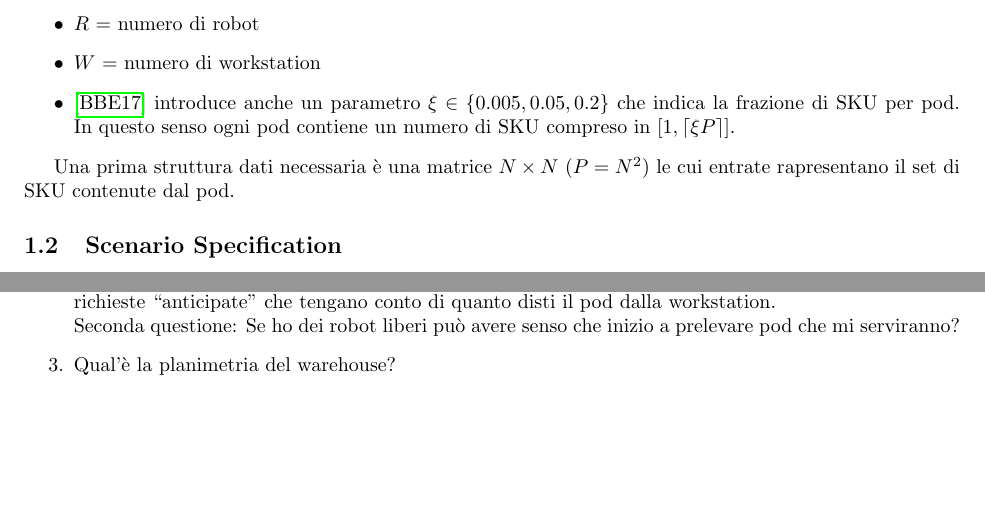
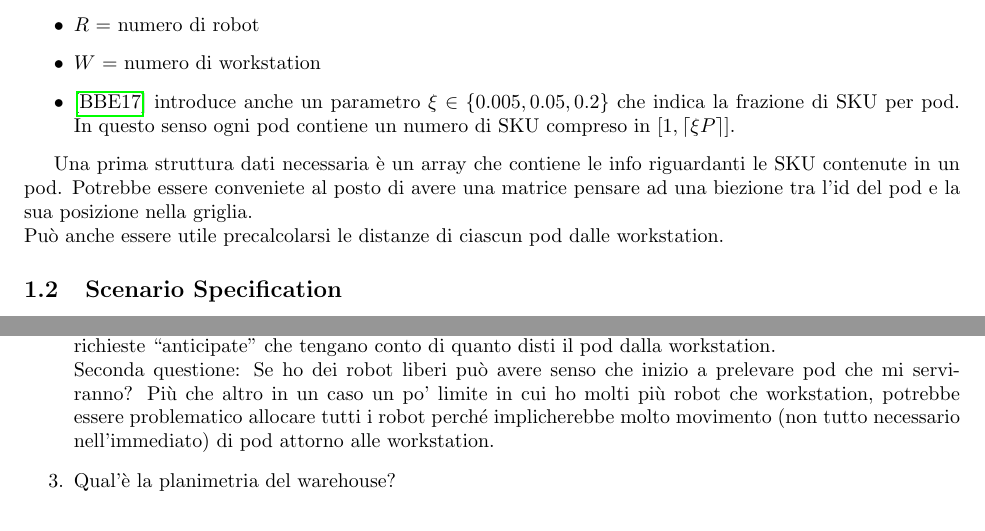
Before and after one commit to MartiChiodo/Tesi_LM, a LaTeX document (BozzaSim/SketchSim.tex, which reads BozzaSim/domandeeprob.tex): two parts of pages 1 and 6 of 7, joined at a grey line, cut so that both start at the same text, the shorter picture padded with empty space. Compiled offline with pdfLaTeX.

Commit message:
some fix

```diff
--- a/BozzaSim/SketchSim.tex
+++ b/BozzaSim/SketchSim.tex
@@ -52,7 +52,10 @@ A questo livello ci sono vari parametri da fissare:
     \item \cite{BOYSEN2017550} introduce anche un parametro $\xi \in \{0.005, 0.05, 0.2\}$ che indica la frazione di SKU per pod. In questo senso ogni pod contiene un numero di SKU compreso in  $[1, \lceil \xi P \rceil ]$.
 \end{itemize}
 
-Una prima struttura dati necessaria è una matrice $N \times N$ ($P = N^2$) le cui entrate rapresentano il set di SKU contenute dal pod.
+Una prima struttura dati necessaria è un array che contiene le info riguardanti le SKU contenute in un pod.
+Potrebbe essere conveniete al posto di avere una matrice pensare ad una biezione tra l'id del pod e la sua posizione nella griglia. \\
+Può anche essere utile precalcolarsi le distanze di ciascun pod dalle workstation.
+
 
 \subsection{Scenario Specification} \label{SS}
 In questa fase vengono specificati dei parametri che permettono la generazione degli ordini.
--- a/BozzaSim/domandeeprob.tex
+++ b/BozzaSim/domandeeprob.tex
@@ -6,7 +6,7 @@
 
     \item Se considero le variabili $y_{pwt}$ come valide indicazioni di scheduling dei pod, in quale istante della simulazione devo effettivamente attivare la richiesta di movimentazione del pod verso la workstation? \\
     Mi vengono in mente due approcci: (1) impostare una coda delle richieste che attinge ai robot come risorsa (problema: come decido chi ha la priorità tra pod necessari allo stesso step) oppure (2) generare richieste \enquote{anticipate} che tengano conto di quanto disti il pod dalla workstation. \\
-    Seconda questione: Se ho dei robot liberi può avere senso che inizio a prelevare pod che mi serviranno?
+    Seconda questione: Se ho dei robot liberi può avere senso che inizio a prelevare pod che mi serviranno? Più che altro in un caso un po' limite in cui ho molti più robot che workstation, potrebbe essere problematico allocare tutti i robot perché implicherebbe molto movimento (non tutto necessario nell'immediato) di pod attorno alle workstation.
 
     \item Qual'è la planimetria del warehouse?
 
```
Also changed, not shown: BozzaSim/SketchSim.pdf.
